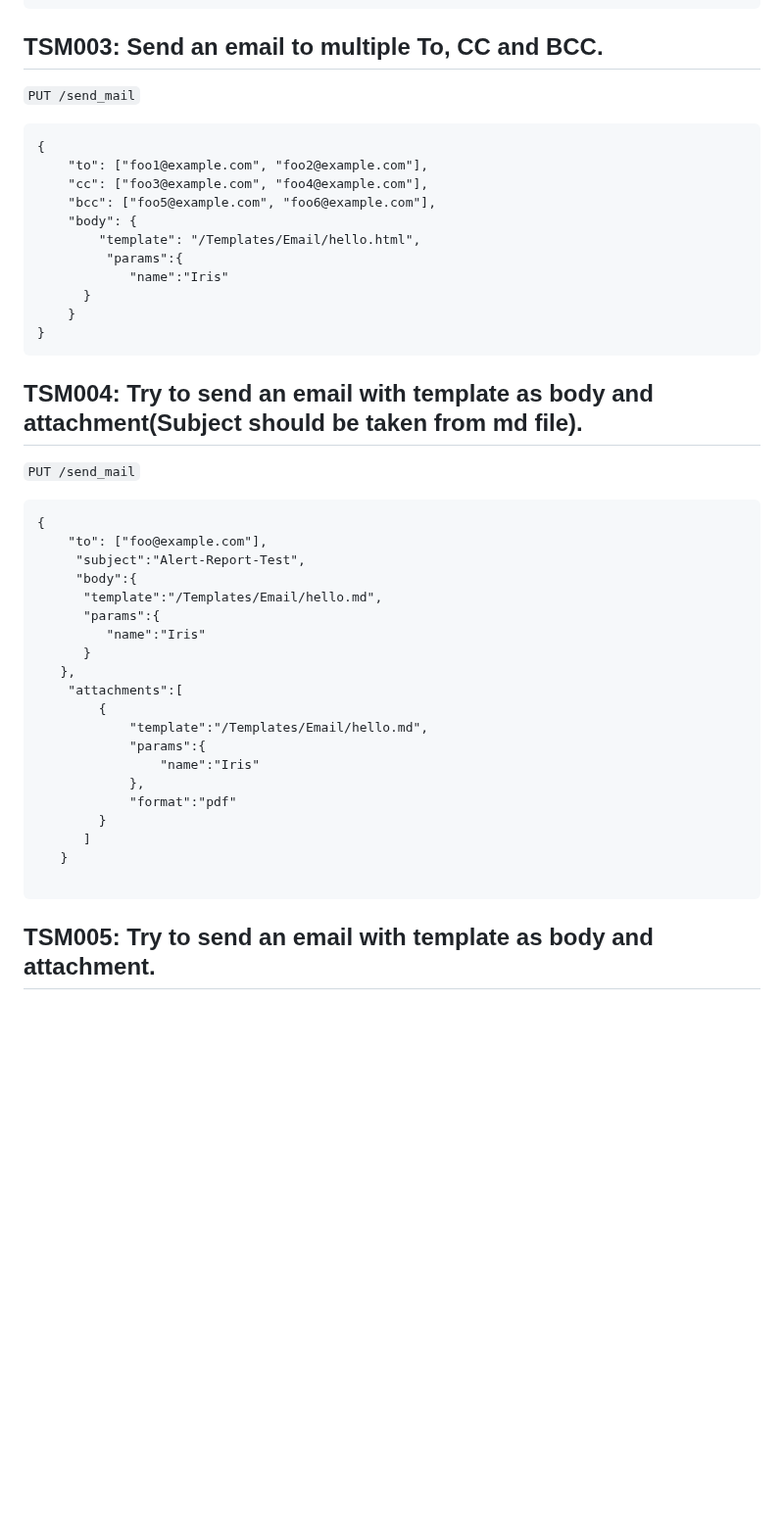
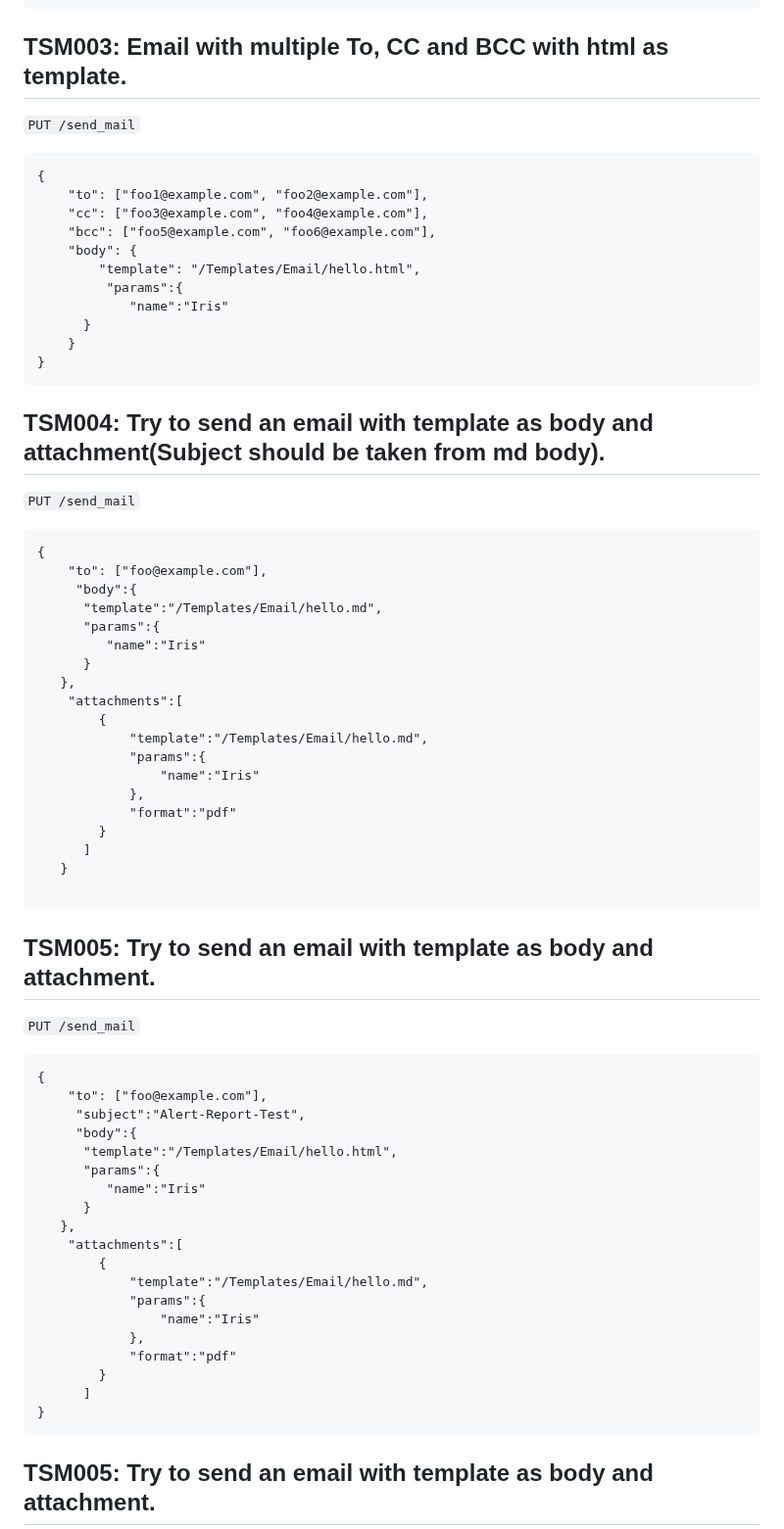
Before and after one commit to TeskaLabs/asab-iris, a Markdown page: qa.md, the part around one of its changes. Shown at 98% size. Drawn GitHub-style; blank space fills up the shorter version.

Commit message:
Email not Emails

````diff
--- a/qa.md
+++ b/qa.md
@@ -39,7 +39,7 @@
 ```
 
 
-## TSM003: Send an email to multiple To, CC and BCC.
+## TSM003: Email with multiple To, CC and BCC with html as template.
 
 `PUT /send_mail`
 
@@ -57,14 +57,13 @@
 }
 ```
 
-## TSM004: Try to send an email with template as body and attachment(Subject should be taken from md file).
+## TSM004: Try to send an email with template as body and attachment(Subject should be taken from md body).
 
 `PUT /send_mail`
 
 ```
 {
     "to": ["foo@example.com"],
-     "subject":"Alert-Report-Test",
      "body":{
       "template":"/Templates/Email/hello.md",
       "params":{
@@ -83,6 +82,35 @@
    }
 
 ```
+
+
+
+## TSM005: Try to send an email with template as body and attachment.
+
+`PUT /send_mail`
+
+```
+{
+    "to": ["foo@example.com"],
+     "subject":"Alert-Report-Test",
+     "body":{
+      "template":"/Templates/Email/hello.html",
+      "params":{
+         "name":"Iris"
+      }
+   },
+    "attachments":[
+        {
+            "template":"/Templates/Email/hello.md",
+            "params":{
+                "name":"Iris"
+            },
+            "format":"pdf"
+        }
+      ]
+}
+```
+
 
 ## TSM005: Try to send an email with template as body and attachment.
 
````
Also changed, not shown: other parts of qa.md (+14 -5 lines).
